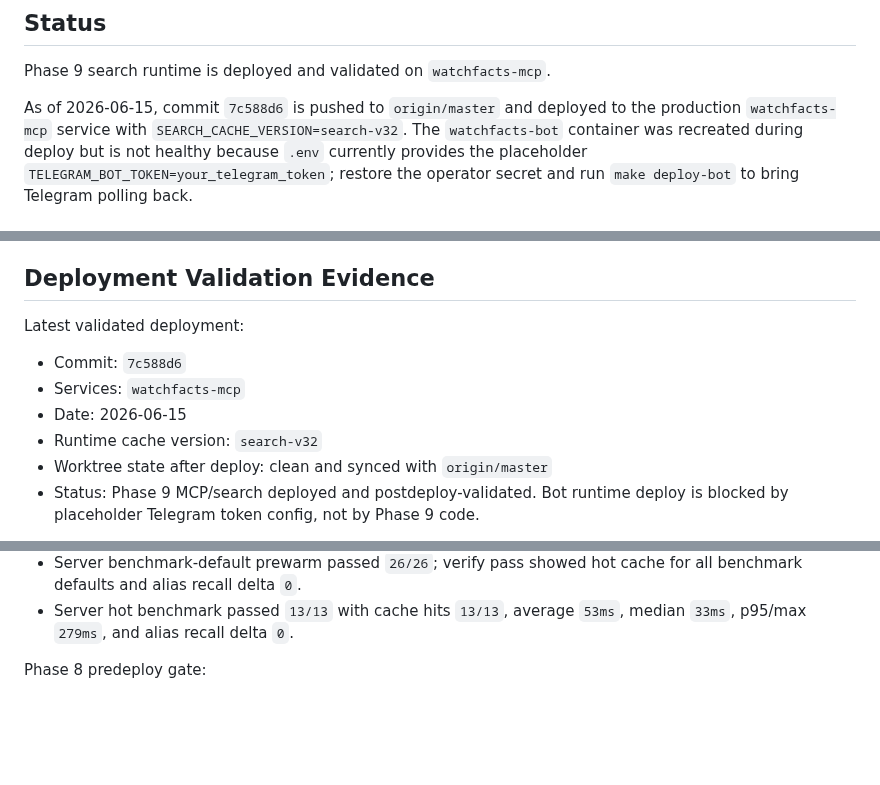
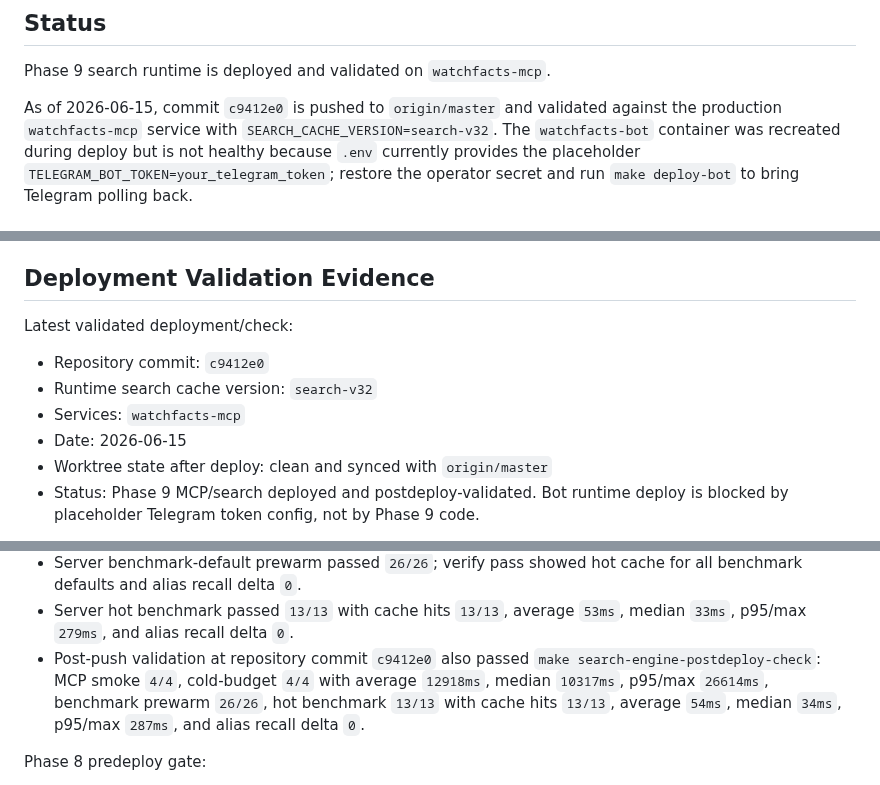
Before and after one commit to hiepknor/watchfacts, a Markdown page: docs/search-engine-upgrade-plan.md, 3 parts joined by grey strips. GitHub-like rendering; blank space fills up the shorter version.

Commit message:
docs: refresh phase 9 validation evidence

```diff
--- a/docs/search-engine-upgrade-plan.md
+++ b/docs/search-engine-upgrade-plan.md
@@ -4,8 +4,9 @@
 
 Phase 9 search runtime is deployed and validated on `watchfacts-mcp`.
 
-As of 2026-06-15, commit `7c588d6` is pushed to `origin/master` and deployed to
-the production `watchfacts-mcp` service with `SEARCH_CACHE_VERSION=search-v32`.
+As of 2026-06-15, commit `c9412e0` is pushed to `origin/master` and validated
+against the production `watchfacts-mcp` service with
+`SEARCH_CACHE_VERSION=search-v32`.
 The `watchfacts-bot` container was recreated during deploy but is not healthy
 because `.env` currently provides the placeholder
 `TELEGRAM_BOT_TOKEN=your_telegram_token`; restore the operator secret and run
@@ -80,12 +81,12 @@ reference grammar.
 
 ## Deployment Validation Evidence
 
-Latest validated deployment:
-
-- Commit: `7c588d6`
+Latest validated deployment/check:
+
+- Repository commit: `c9412e0`
+- Runtime search cache version: `search-v32`
 - Services: `watchfacts-mcp`
 - Date: 2026-06-15
-- Runtime cache version: `search-v32`
 - Worktree state after deploy: clean and synced with `origin/master`
 - Status: Phase 9 MCP/search deployed and postdeploy-validated. Bot runtime
   deploy is blocked by placeholder Telegram token config, not by Phase 9 code.
@@ -107,6 +108,11 @@ Phase 9 deploy and postdeploy gate:
   for all benchmark defaults and alias recall delta `0`.
 - Server hot benchmark passed `13/13` with cache hits `13/13`, average `53ms`,
   median `33ms`, p95/max `279ms`, and alias recall delta `0`.
+- Post-push validation at repository commit `c9412e0` also passed
+  `make search-engine-postdeploy-check`: MCP smoke `4/4`, cold-budget `4/4`
+  with average `12918ms`, median `10317ms`, p95/max `26614ms`, benchmark
+  prewarm `26/26`, hot benchmark `13/13` with cache hits `13/13`, average
+  `54ms`, median `34ms`, p95/max `287ms`, and alias recall delta `0`.
 
 Phase 8 predeploy gate:
 
```
